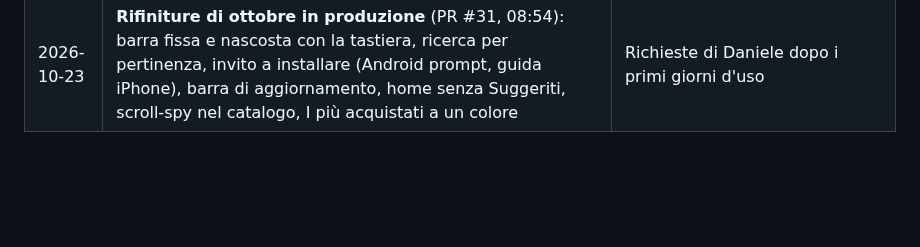
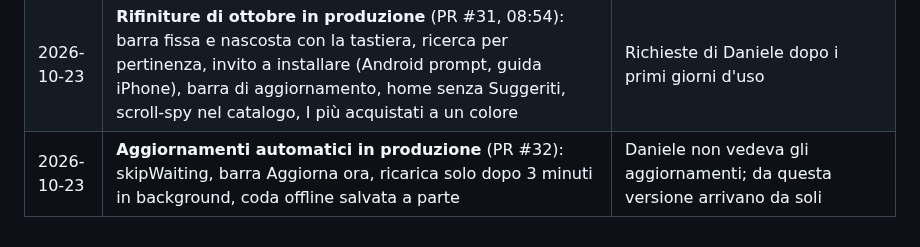
Before and after one commit to dascanfe/frigolo, a Markdown page: docs/DECISIONI.md, the part around the change. Drawn GitHub-style; blank space fills up the shorter version.

Commit message:
docs: aggiornamenti automatici in produzione
Co-Authored-By: Claude Opus 5.5 <noreply@anthropic.com>

```diff
--- a/docs/DECISIONI.md
+++ b/docs/DECISIONI.md
@@ -30,3 +30,4 @@
 | 2026-10-18 | Le 2 vecchie foto profilo orfane di un utente storico (20 settembre) **restano** in Storage: non lanciare `cleanup-avatar-orphans.mjs --apply` senza chiedere                                                                                                                                | Scelta di Daniele                                                                                                                                         |
 | 2026-10-20 | **Primo uso nuovo in produzione** (PR #30, 08:46): lista vuota con 9 prodotti da toccare, toast al primo prodotto, invito una tantum a condividere                                                                                                                               | Nei primi 2 giorni solo il 56% dei nuovi iscritti aggiungeva un prodotto e 1 lista su 17 era condivisa: da confrontare nell'analisi del 26 ottobre        |
 | 2026-10-23 | **Rifiniture di ottobre in produzione** (PR #31, 08:54): barra fissa e nascosta con la tastiera, ricerca per pertinenza, invito a installare (Android prompt, guida iPhone), barra di aggiornamento, home senza Suggeriti, scroll-spy nel catalogo, I più acquistati a un colore | Richieste di Daniele dopo i primi giorni d'uso                                                                                                            |
+| 2026-10-23 | **Aggiornamenti automatici in produzione** (PR #32): skipWaiting, barra Aggiorna ora, ricarica solo dopo 3 minuti in background, coda offline salvata a parte                                                                                                                    | Daniele non vedeva gli aggiornamenti; da questa versione arrivano da soli                                                                                 |
```
